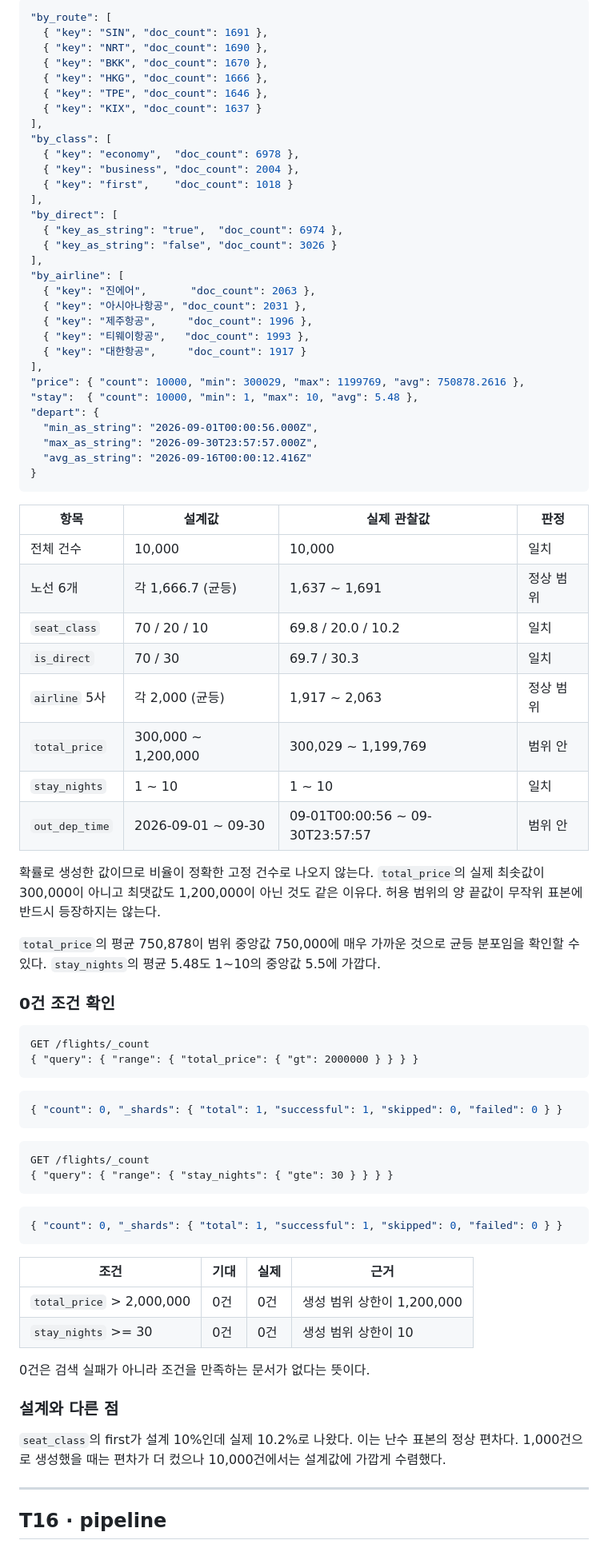
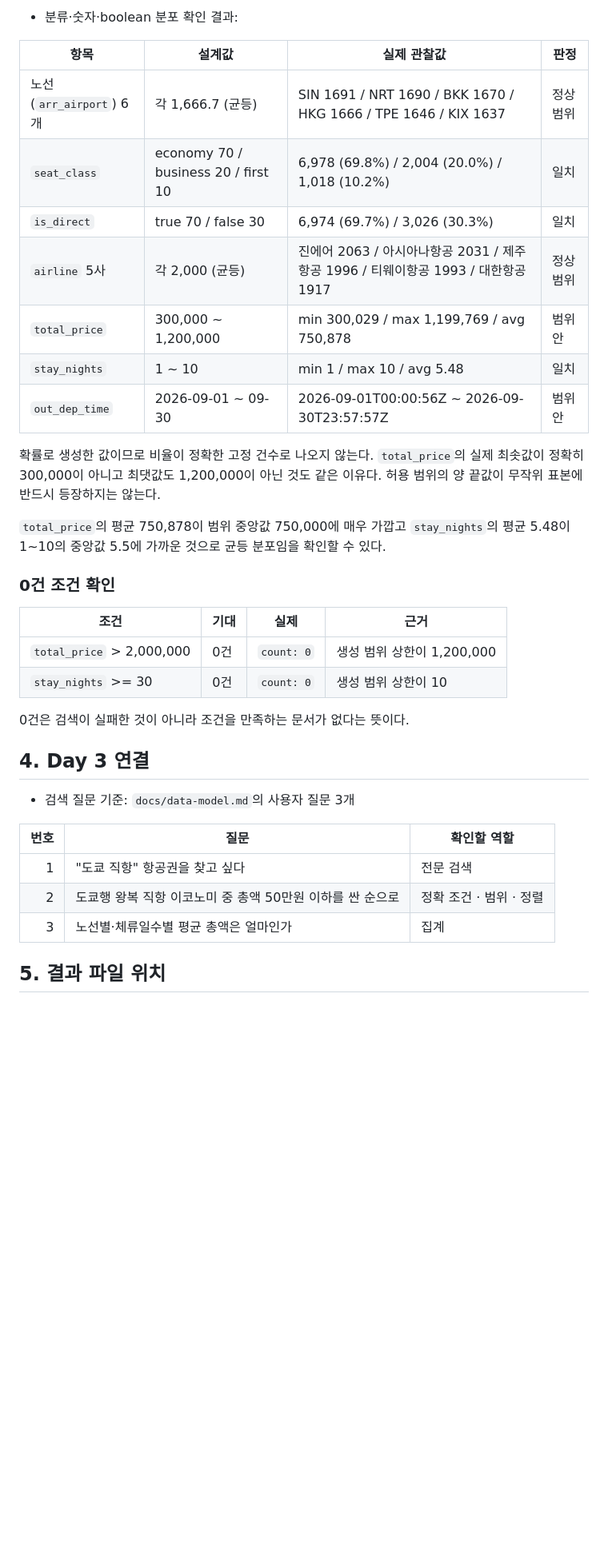
Before and after one commit to adieud99/es-pbl-adieud99, a Markdown page: evidence/day-02-data.md, the part around one of its changes. Shown at 80% size. GitHub-like rendering; blank space fills up the shorter version.

Commit message:
day-02-data 수정

````diff
--- a/evidence/day-02-data.md
+++ b/evidence/day-02-data.md
@@ -308,86 +50,40 @@ Successfully copied 3.55MB to 655561bd7913...:/tmp/bulk.ndjson
-```json
-"by_route": [
-  { "key": "SIN", "doc_count": 1691 },
-  { "key": "NRT", "doc_count": 1690 },
-  { "key": "BKK", "doc_count": 1670 },
-  { "key": "HKG", "doc_count": 1666 },
-  { "key": "TPE", "doc_count": 1646 },
-  { "key": "KIX", "doc_count": 1637 }
-],
-"by_class": [
-  { "key": "economy",  "doc_count": 6978 },
-  { "key": "business", "doc_count": 2004 },
-  { "key": "first",    "doc_count": 1018 }
-],
-"by_direct": [
-  { "key_as_string": "true",  "doc_count": 6974 },
-  { "key_as_string": "false", "doc_count": 3026 }
-],
-"by_airline": [
-  { "key": "진에어",       "doc_count": 2063 },
-  { "key": "아시아나항공", "doc_count": 2031 },
-  { "key": "제주항공",     "doc_count": 1996 },
-  { "key": "티웨이항공",   "doc_count": 1993 },
-  { "key": "대한항공",     "doc_count": 1917 }
-],
-"price": { "count": 10000, "min": 300029, "max": 1199769, "avg": 750878.2616 },
-"stay":  { "count": 10000, "min": 1, "max": 10, "avg": 5.48 },
-"depart": {
-  "min_as_string": "2026-09-01T00:00:56.000Z",
-  "max_as_string": "2026-09-30T23:57:57.000Z",
-  "avg_as_string": "2026-09-16T00:00:12.416Z"
-}
-```
+- 분류·숫자·boolean 분포 확인 결과:
 
 | 항목 | 설계값 | 실제 관찰값 | 판정 |
 |---|---|---|---|
-| 전체 건수 | 10,000 | 10,000 | 일치 |
-| 노선 6개 | 각 1,666.7 (균등) | 1,637 ~ 1,691 | 정상 범위 |
-| `seat_class` | 70 / 20 / 10 | 69.8 / 20.0 / 10.2 | 일치 |
-| `is_direct` | 70 / 30 | 69.7 / 30.3 | 일치 |
-| `airline` 5사 | 각 2,000 (균등) | 1,917 ~ 2,063 | 정상 범위 |
-| `total_price` | 300,000 ~ 1,200,000 | 300,029 ~ 1,199,769 | 범위 안 |
-| `stay_nights` | 1 ~ 10 | 1 ~ 10 | 일치 |
-| `out_dep_time` | 2026-09-01 ~ 09-30 | 09-01T00:00:56 ~ 09-30T23:57:57 | 범위 안 |
+| 노선(`arr_airport`) 6개 | 각 1,666.7 (균등) | SIN 1691 / NRT 1690 / BKK 1670 / HKG 1666 / TPE 1646 / KIX 1637 | 정상 범위 |
+| `seat_class` | economy 70 / business 20 / first 10 | 6,978 (69.8%) / 2,004 (20.0%) / 1,018 (10.2%) | 일치 |
+| `is_direct` | true 70 / false 30 | 6,974 (69.7%) / 3,026 (30.3%) | 일치 |
+| `airline` 5사 | 각 2,000 (균등) | 진에어 2063 / 아시아나항공 2031 / 제주항공 1996 / 티웨이항공 1993 / 대한항공 1917 | 정상 범위 |
+| `total_price` | 300,000 ~ 1,200,000 | min 300,029 / max 1,199,769 / avg 750,878 | 범위 안 |
+| `stay_nights` | 1 ~ 10 | min 1 / max 10 / avg 5.48 | 일치 |
+| `out_dep_time` | 2026-09-01 ~ 09-30 | 2026-09-01T00:00:56Z ~ 2026-09-30T23:57:57Z | 범위 안 |
 
 확률로 생성한 값이므로 비율이 정확한 고정 건수로 나오지 않는다. `total_price`의 실제
-최솟값이 300,000이 아니고 최댓값도 1,200,000이 아닌 것도 같은 이유다. 허용 범위의 양 끝값이
-무작위 표본에 반드시 등장하지는 않는다.
+최솟값이 정확히 300,000이 아니고 최댓값도 1,200,000이 아닌 것도 같은 이유다. 허용 범위의
+양 끝값이 무작위 표본에 반드시 등장하지는 않는다.
 
-`total_price`의 평균 750,878이 범위 중앙값 750,000에 매우 가까운 것으로 균등 분포임을
-확인할 수 있다. `stay_nights`의 평균 5.48도 1~10의 중앙값 5.5에 가깝다.
+`total_price`의 평균 750,878이 범위 중앙값 750,000에 매우 가깝고 `stay_nights`의 평균
+5.48이 1~10의 중앙값 5.5에 가까운 것으로 균등 분포임을 확인할 수 있다.
 
 ### 0건 조건 확인
 
-```
-GET /flights/_count
-{ "query": { "range": { "total_price": { "gt": 2000000 } } } }
-```
-```json
-{ "count": 0, "_shards": { "total": 1, "successful": 1, "skipped": 0, "failed": 0 } }
-```
-
-```
-GET /flights/_count
-{ "query": { "range": { "stay_nights": { "gte": 30 } } } }
-```
-```json
-{ "count": 0, "_shards": { "total": 1, "successful": 1, "skipped": 0, "failed": 0 } }
-```
-
 | 조건 | 기대 | 실제 | 근거 |
 |---|---|---|---|
-| `total_price` > 2,000,000 | 0건 | 0건 | 생성 범위 상한이 1,200,000 |
-| `stay_nights` >= 30 | 0건 | 0건 | 생성 범위 상한이 10 |
+| `total_price` > 2,000,000 | 0건 | `count: 0` | 생성 범위 상한이 1,200,000 |
+| `stay_nights` >= 30 | 0건 | `count: 0` | 생성 범위 상한이 10 |
 
-0건은 검색 실패가 아니라 조건을 만족하는 문서가 없다는 뜻이다.
+0건은 검색이 실패한 것이 아니라 조건을 만족하는 문서가 없다는 뜻이다.
 
-### 설계와 다른 점
+## 4. Day 3 연결
 
-`seat_class`의 first가 설계 10%인데 실제 10.2%로 나왔다. 이는 난수 표본의 정상 편차다.
-1,000건으로 생성했을 때는 편차가 더 컸으나 10,000건에서는 설계값에 가깝게 수렴했다.
+- 검색 질문 기준: `docs/data-model.md`의 사용자 질문 3개
 
----
+| 번호 | 질문 | 확인할 역할 |
+|---:|---|---|
+| 1 | "도쿄 직항" 항공권을 찾고 싶다 | 전문 검색 |
+| 2 | 도쿄행 왕복 직항 이코노미 중 총액 50만원 이하를 싼 순으로 | 정확 조건 · 범위 · 정렬 |
+| 3 | 노선별·체류일수별 평균 총액은 얼마인가 | 집계 |
 
-## T16 · pipeline
+## 5. 결과 파일 위치
 
````
Also changed, not shown: other parts of evidence/day-02-data.md (+73 -324 lines).
